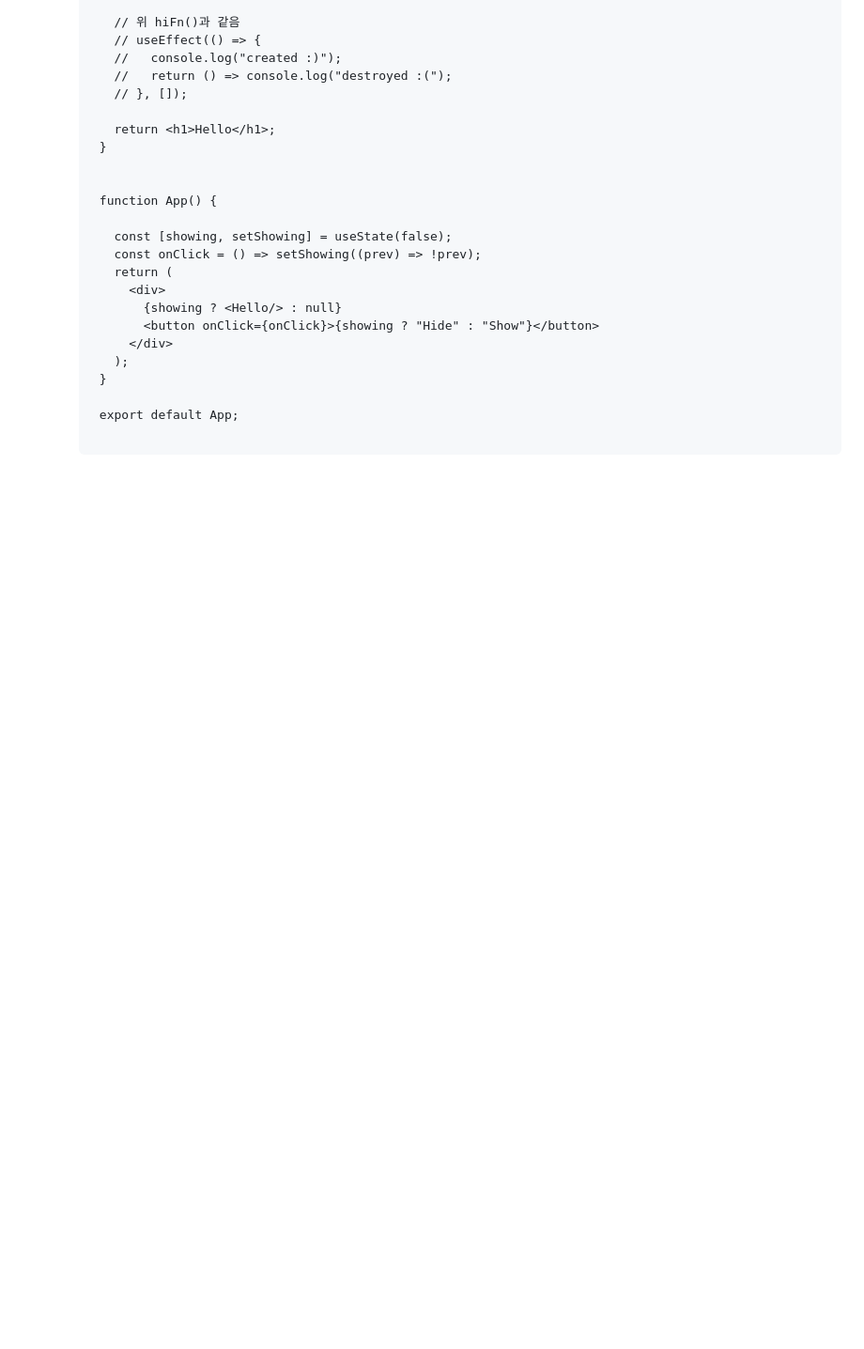
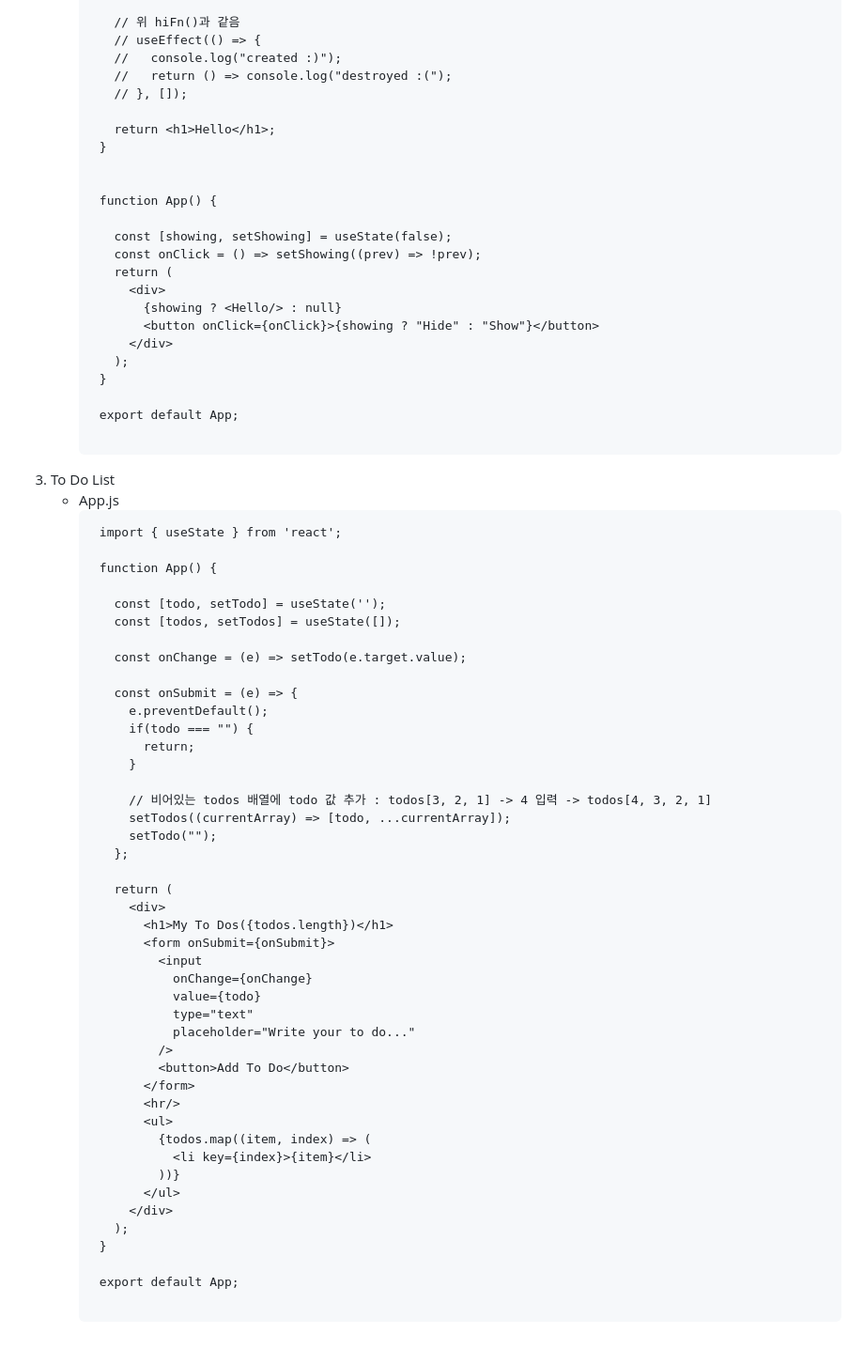
Before and after one commit to jysung1122/ReactStudy, a Markdown page: README.md, the part around the change. Shown at 94% size. Drawn GitHub-style; blank space fills up the shorter version.

````diff
--- a/README.md
+++ b/README.md
@@ -194,3 +194,51 @@
       export default App;
 
      ```
+3. To Do List
+   - App.js
+     ```
+      import { useState } from 'react';
+
+      function App() {
+
+        const [todo, setTodo] = useState('');
+        const [todos, setTodos] = useState([]);
+
+        const onChange = (e) => setTodo(e.target.value);
+
+        const onSubmit = (e) => {
+          e.preventDefault();
+          if(todo === "") {
+            return;
+          }
+
+          // 비어있는 todos 배열에 todo 값 추가 : todos[3, 2, 1] -> 4 입력 -> todos[4, 3, 2, 1]
+          setTodos((currentArray) => [todo, ...currentArray]);
+          setTodo("");
+        };
+
+        return (
+          <div>
+            <h1>My To Dos({todos.length})</h1>
+            <form onSubmit={onSubmit}>
+              <input
+                onChange={onChange}
+                value={todo}
+                type="text"
+                placeholder="Write your to do..."
+              />
+              <button>Add To Do</button>
+            </form>
+            <hr/>
+            <ul>
+              {todos.map((item, index) => (
+                <li key={index}>{item}</li>
+              ))}
+            </ul>
+          </div>
+        );
+      }
+
+      export default App;
+
+     ```
````
